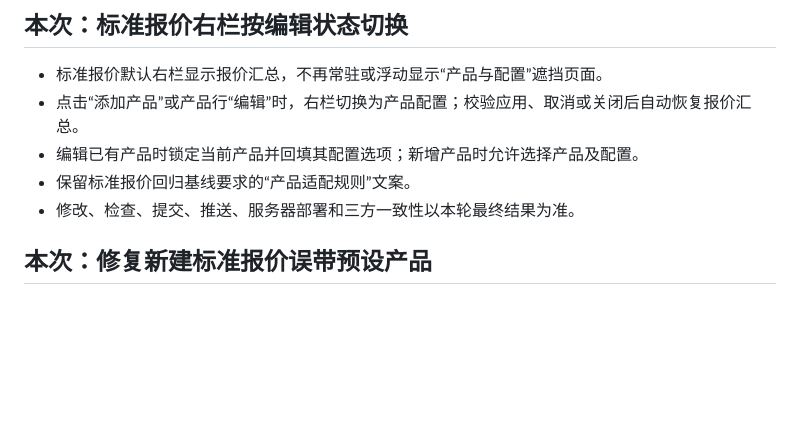
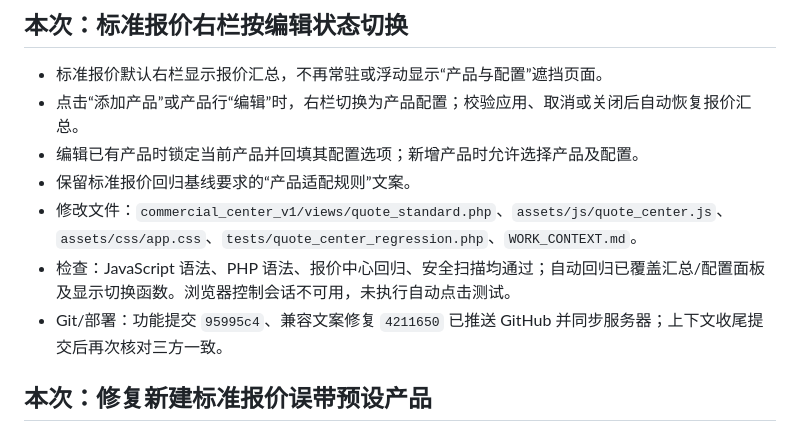
Before and after one commit to qiulei6386-stack/artdon_erp, a Markdown page: WORK_CONTEXT.md, the part around the change. Drawn GitHub-style; blank space fills up the shorter version.

Commit message:
docs: record standard quote sidebar verification

```diff
--- a/WORK_CONTEXT.md
+++ b/WORK_CONTEXT.md
@@ -8,7 +8,9 @@
 - 点击“添加产品”或产品行“编辑”时，右栏切换为产品配置；校验应用、取消或关闭后自动恢复报价汇总。
 - 编辑已有产品时锁定当前产品并回填其配置选项；新增产品时允许选择产品及配置。
 - 保留标准报价回归基线要求的“产品适配规则”文案。
-- 修改、检查、提交、推送、服务器部署和三方一致性以本轮最终结果为准。
+- 修改文件：`commercial_center_v1/views/quote_standard.php`、`assets/js/quote_center.js`、`assets/css/app.css`、`tests/quote_center_regression.php`、`WORK_CONTEXT.md`。
+- 检查：JavaScript 语法、PHP 语法、报价中心回归、安全扫描均通过；自动回归已覆盖汇总/配置面板及显示切换函数。浏览器控制会话不可用，未执行自动点击测试。
+- Git/部署：功能提交 `95995c4`、兼容文案修复 `4211650` 已推送 GitHub 并同步服务器；上下文收尾提交后再次核对三方一致。
 
 ## 本次：修复新建标准报价误带预设产品
 
```
